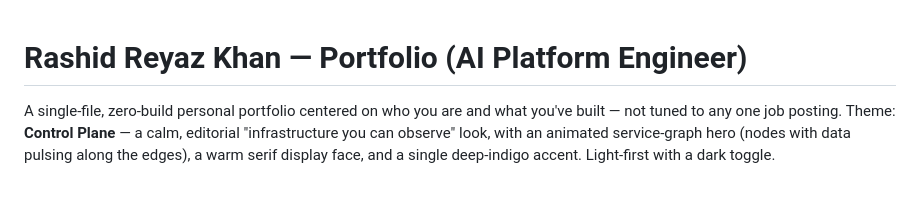
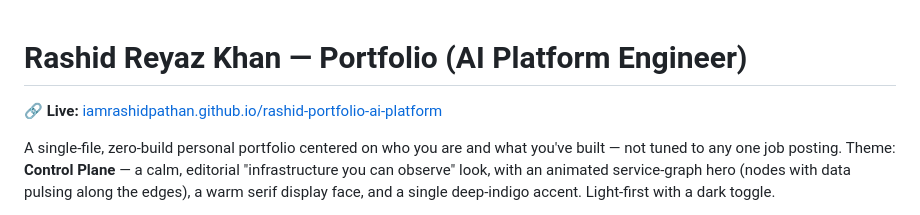
Before and after one commit to iamrashidpathan/rashid-portfolio-ai-platform, a Markdown page: README.md, the part around the change. Drawn GitHub-style; blank space fills up the shorter version.

Commit message:
Add live site link to README

```diff
--- a/README.md
+++ b/README.md
@@ -1,4 +1,6 @@
 # Rashid Reyaz Khan — Portfolio (AI Platform Engineer)
+
+🔗 **Live:** [iamrashidpathan.github.io/rashid-portfolio-ai-platform](https://iamrashidpathan.github.io/rashid-portfolio-ai-platform/)
 
 A single-file, zero-build personal portfolio centered on who you are and what you've built — not tuned to any one job posting. Theme: **Control Plane** — a calm, editorial "infrastructure you can observe" look, with an animated service-graph hero (nodes with data pulsing along the edges), a warm serif display face, and a single deep-indigo accent. Light-first with a dark toggle.
 
```
